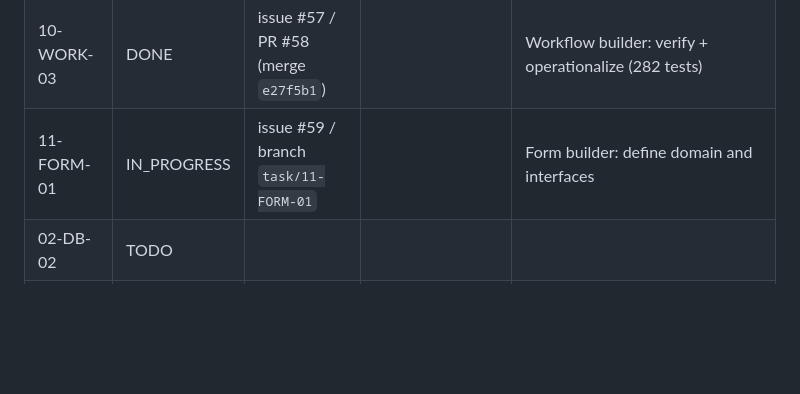
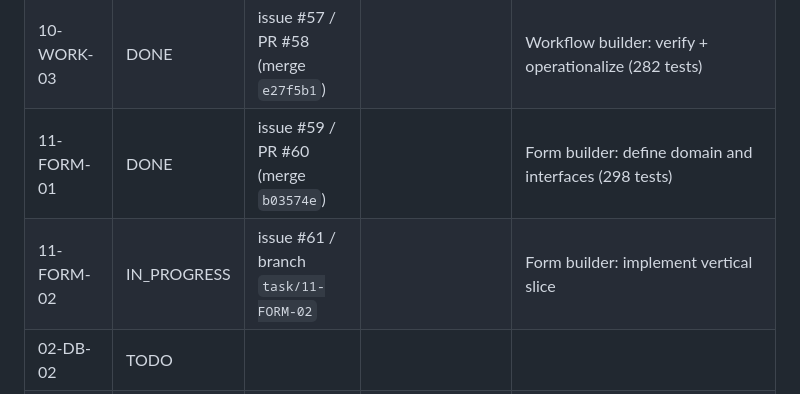
Before and after one commit to Gane2506/rust-crm, a Markdown page: docs/handoff/TASK_LEDGER.md, the part around the change. Rendered like a GitHub page; blank space fills up the shorter version.

Commit message:
11-FORM-01 DONE (PR #60); 11-FORM-02 IN_PROGRESS (issue #61)

```diff
--- a/docs/handoff/TASK_LEDGER.md
+++ b/docs/handoff/TASK_LEDGER.md
@@ -34,7 +34,8 @@ Statuses: TODO / IN_PROGRESS / BLOCKED / DONE. Never mark DONE without linked co
 | 10-WORK-01 | DONE | issue #53 / PR #54 (merge `b71e532`) | | Workflow builder: domain, traits, interfaces (274 tests) |
 | 10-WORK-02 | DONE | issue #55 / PR #56 (merge `f285926`) | | Workflow builder: vertical slice (282 tests) |
 | 10-WORK-03 | DONE | issue #57 / PR #58 (merge `e27f5b1`) | | Workflow builder: verify + operationalize (282 tests) |
-| 11-FORM-01 | IN_PROGRESS | issue #59 / branch `task/11-FORM-01` | | Form builder: define domain and interfaces |
+| 11-FORM-01 | DONE | issue #59 / PR #60 (merge `b03574e`) | | Form builder: define domain and interfaces (298 tests) |
+| 11-FORM-02 | IN_PROGRESS | issue #61 / branch `task/11-FORM-02` | | Form builder: implement vertical slice |
 | 02-DB-02 | TODO | | | |
 | 02-DB-03 | TODO | | | |
 | 03-SEC-01 | TODO | | | |
```
Also changed, not shown: README.md (+1 -1 lines).
